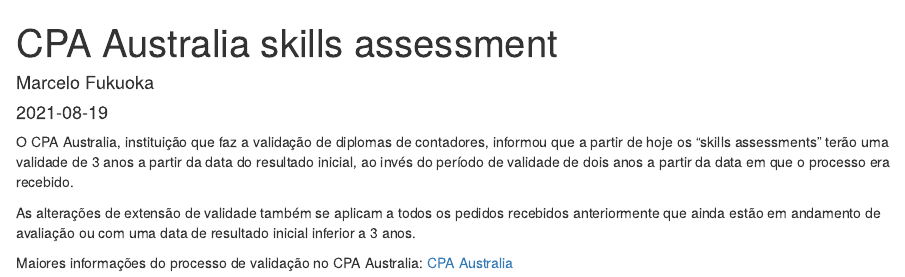
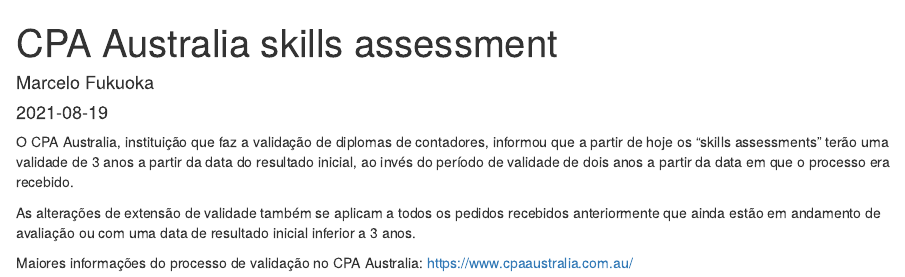
Before and after one commit to marcelofukuoka/blog, an R Markdown document (content/blog/2021-08-19-cpa-australia/index.Rmarkdown): the page in a window 1100 px wide, from its top. Rendered offline with R 4.5, knitr and Pandoc, with nearby package versions.

Commit message:
blog post updated

```diff
--- a/content/blog/2021-08-19-cpa-australia/index.Rmarkdown
+++ b/content/blog/2021-08-19-cpa-australia/index.Rmarkdown
@@ -14,4 +14,4 @@
 
 
 Maiores informações do processo de validação no CPA Australia:
-[CPA Australia ](https://www.cpaaustralia.com.au/)
+https://www.cpaaustralia.com.au/
```
